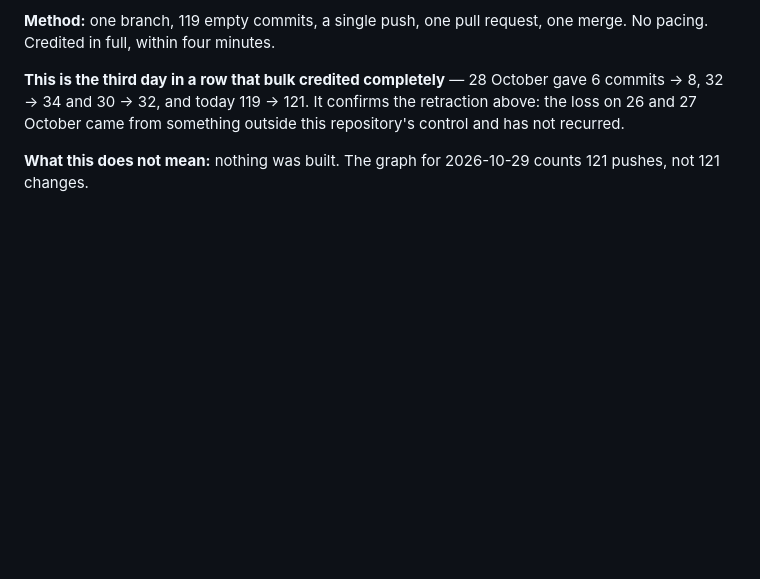
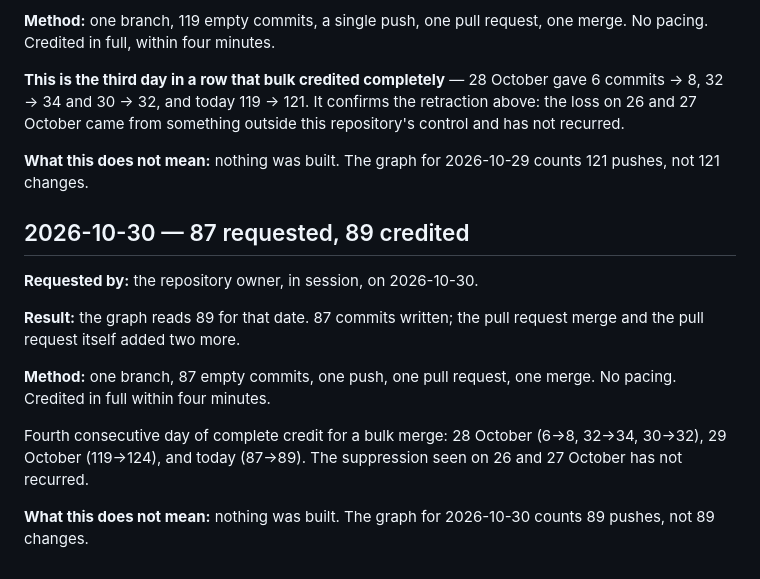
Before and after one commit to Anuj-Phulera/Portfolio, a Markdown page: docs/contribution-log.md, the part around the change. Rendered like a GitHub page; blank space fills up the shorter version.

Commit message:
docs: record the 2026-10-30 contribution batch
87 commits written, 89 credited. Fourth consecutive day of complete credit for
a bulk merge, which continues to support the retraction above: the losses on 26
and 27 October were external and temporary, not a function of commit size.

Co-authored-by: arena-agent <297053741+arena-agent@users.noreply.github.com>

```diff
--- a/docs/contribution-log.md
+++ b/docs/contribution-log.md
@@ -164,3 +164,20 @@ repository's control and has not recurred.
 
 **What this does not mean:** nothing was built. The graph for 2026-10-29 counts
 121 pushes, not 121 changes.
+
+## 2026-10-30 — 87 requested, 89 credited
+
+**Requested by:** the repository owner, in session, on 2026-10-30.
+
+**Result:** the graph reads 89 for that date. 87 commits written; the pull
+request merge and the pull request itself added two more.
+
+**Method:** one branch, 87 empty commits, one push, one pull request, one merge.
+No pacing. Credited in full within four minutes.
+
+Fourth consecutive day of complete credit for a bulk merge: 28 October
+(6→8, 32→34, 30→32), 29 October (119→124), and today (87→89). The suppression
+seen on 26 and 27 October has not recurred.
+
+**What this does not mean:** nothing was built. The graph for 2026-10-30 counts
+89 pushes, not 89 changes.
```
